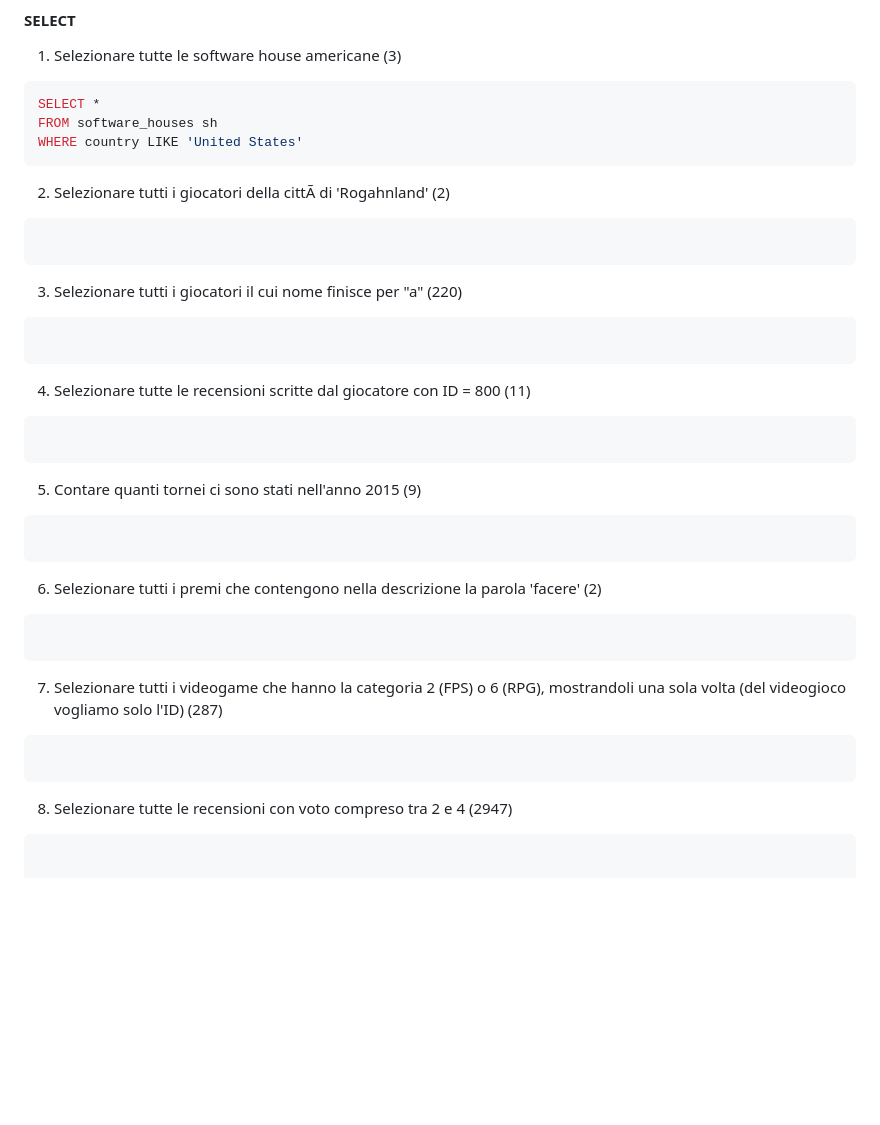
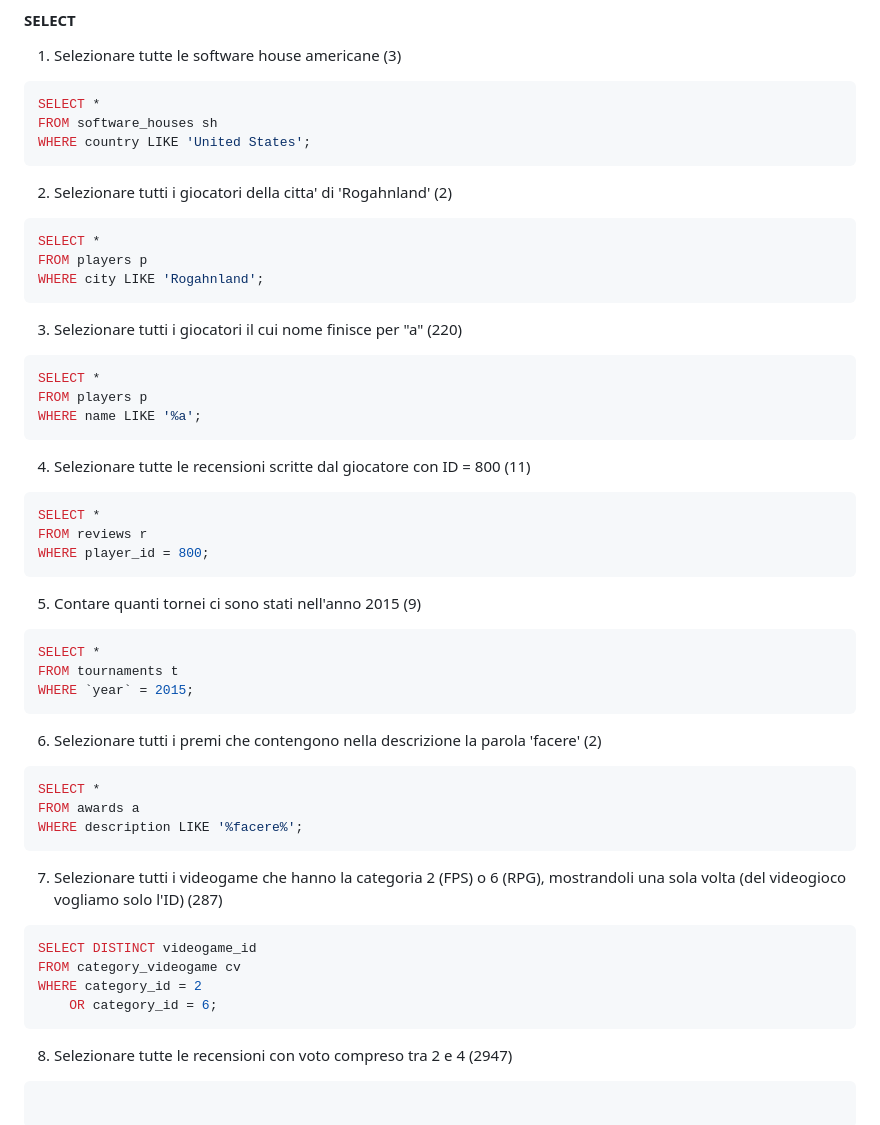
Before and after one commit to Guybrush3791/bool-exp-6-knowladge, a Markdown page: Snacks/2023-09-27 - DB Videogame Query.md, the part around the change. GitHub-like rendering; blank space fills up the shorter version.

Commit message:
vault backup: 2023-09-28 10:32:32

````diff
--- a/Snacks/2023-09-27 - DB Videogame Query.md
+++ b/Snacks/2023-09-27 - DB Videogame Query.md
@@ -17,37 +17,50 @@ Dopo aver testato le vostre query, riportatele in un file txt e caricatelo nella
 ```sql
 SELECT *
 FROM software_houses sh
-WHERE country LIKE 'United States'
+WHERE country LIKE 'United States';
 ```
 
-2. Selezionare tutti i giocatori della cittÃ  di 'Rogahnland' (2)
+2. Selezionare tutti i giocatori della citta'  di 'Rogahnland' (2)
 ```sql
-
+SELECT *
+FROM players p
+WHERE city LIKE 'Rogahnland';
 ```
 
 3. Selezionare tutti i giocatori il cui nome finisce per "a" (220)
 ```sql
-
+SELECT *
+FROM players p
+WHERE name LIKE '%a';
 ```
 
 4. Selezionare tutte le recensioni scritte dal giocatore con ID = 800 (11)
 ```sql
-
+SELECT *
+FROM reviews r
+WHERE player_id = 800;
 ```
 
 5. Contare quanti tornei ci sono stati nell'anno 2015 (9)
 ```sql
-
+SELECT *
+FROM tournaments t
+WHERE `year` = 2015;
 ```
 
 6. Selezionare tutti i premi che contengono nella descrizione la parola 'facere' (2)
 ```sql
-
+SELECT *
+FROM awards a
+WHERE description LIKE '%facere%';
 ```
 
 7. Selezionare tutti i videogame che hanno la categoria 2 (FPS) o 6 (RPG), mostrandoli una sola volta (del videogioco vogliamo solo l'ID) (287)
 ```sql
-
+SELECT DISTINCT videogame_id
+FROM category_videogame cv
+WHERE category_id = 2
+	OR category_id = 6;
 ```
 
 8. Selezionare tutte le recensioni con voto compreso tra 2 e 4 (2947)
````
